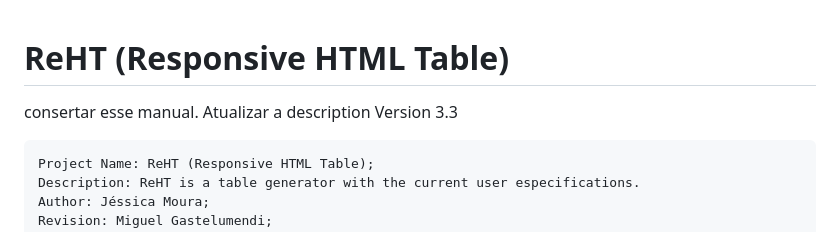
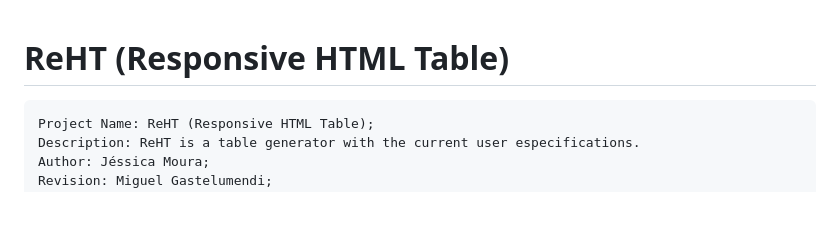
Before and after one commit to LadyJessie19/ReHT_Table_Generator, a Markdown page: ReHT_v0.3/ReHT/Manual.md, the part around the change. GitHub-like rendering; blank space fills up the shorter version.

````diff
--- a/ReHT_v0.3/ReHT/Manual.md
+++ b/ReHT_v0.3/ReHT/Manual.md
@@ -1,8 +1,4 @@
 # ReHT (Responsive HTML Table)
-
-consertar esse manual. Atualizar a description
-Version 3.3
-
 
 ```
 Project Name: ReHT (Responsive HTML Table);
````
